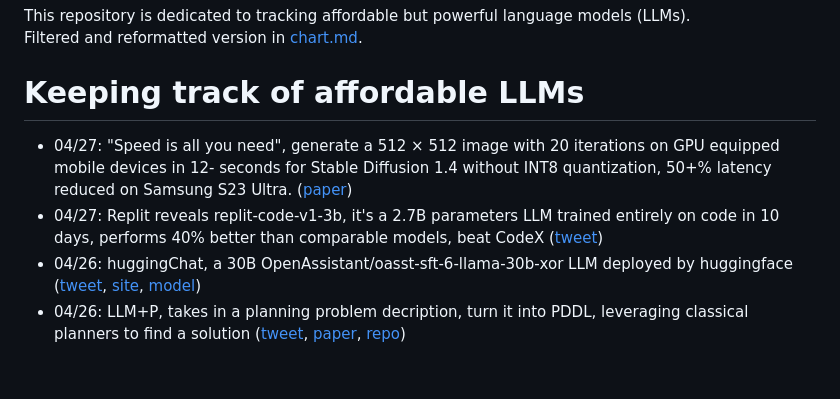
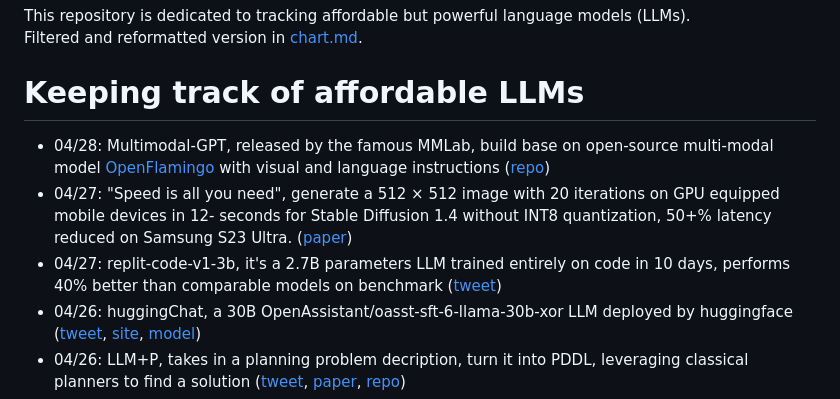
Before and after one commit to shm007g/LLaMA-Cult-and-More, a Markdown page: README.md, the part around the change. Drawn GitHub-style; blank space fills up the shorter version.

Commit message:
feat: mobile update 0428

```diff
--- a/README.md
+++ b/README.md
@@ -3,8 +3,9 @@ This repository is dedicated to tracking affordable but powerful language models
 
 # Keeping track of affordable LLMs
 
+- 04/28: Multimodal-GPT, released by the famous MMLab, build base on open-source multi-modal model [OpenFlamingo](https://github.com/mlfoundations/open_flamingo) with visual and language instructions ([repo](https://github.com/open-mmlab/Multimodal-GPT))
 - 04/27: "Speed is all you need", generate a 512 × 512 image with 20 iterations on GPU equipped mobile devices in 12- seconds for Stable Diffusion 1.4 without INT8 quantization, 50+% latency reduced on Samsung S23 Ultra. ([paper](https://arxiv.org/pdf/2304.11267.pdf))
-- 04/27: Replit reveals replit-code-v1-3b, it's a 2.7B parameters LLM trained entirely on code in 10 days, performs 40% better than comparable models, beat CodeX ([tweet](https://twitter.com/Replit/status/1651344182425051136))
+- 04/27: replit-code-v1-3b, it's a 2.7B parameters LLM trained entirely on code in 10 days, performs 40% better than comparable models on benchmark ([tweet](https://twitter.com/Replit/status/1651344182425051136))
 - 04/26: huggingChat, a 30B OpenAssistant/oasst-sft-6-llama-30b-xor LLM deployed by huggingface ([tweet](https://twitter.com/DrJimFan/status/1650910941687730176), [site](https://huggingface.co/chat/), [model](https://huggingface.co/OpenAssistant/oasst-sft-6-llama-30b-xor))
 - 04/26: LLM+P, takes in a planning problem decription, turn it into PDDL, leveraging classical planners to find a solution ([tweet](https://twitter.com/IntuitMachine/status/1650771375693389825), [paper](https://arxiv.org/abs/2304.11477), [repo](https://github.com/Cranial-XIX/llm-pddl))
 - 04/21: China Fudan University release its 16B LLM named MOSS-003; Moss dataset contains ~1.1M text-davinci-003 generated self-instruct dataset, include ~300k plugins dataset as text-to-image/equations/.etc, fp16 finetune on 2 A100s or 4/8-bit finetune on single 3090.  ([repo](https://github.com/OpenLMLab/MOSS))
```
